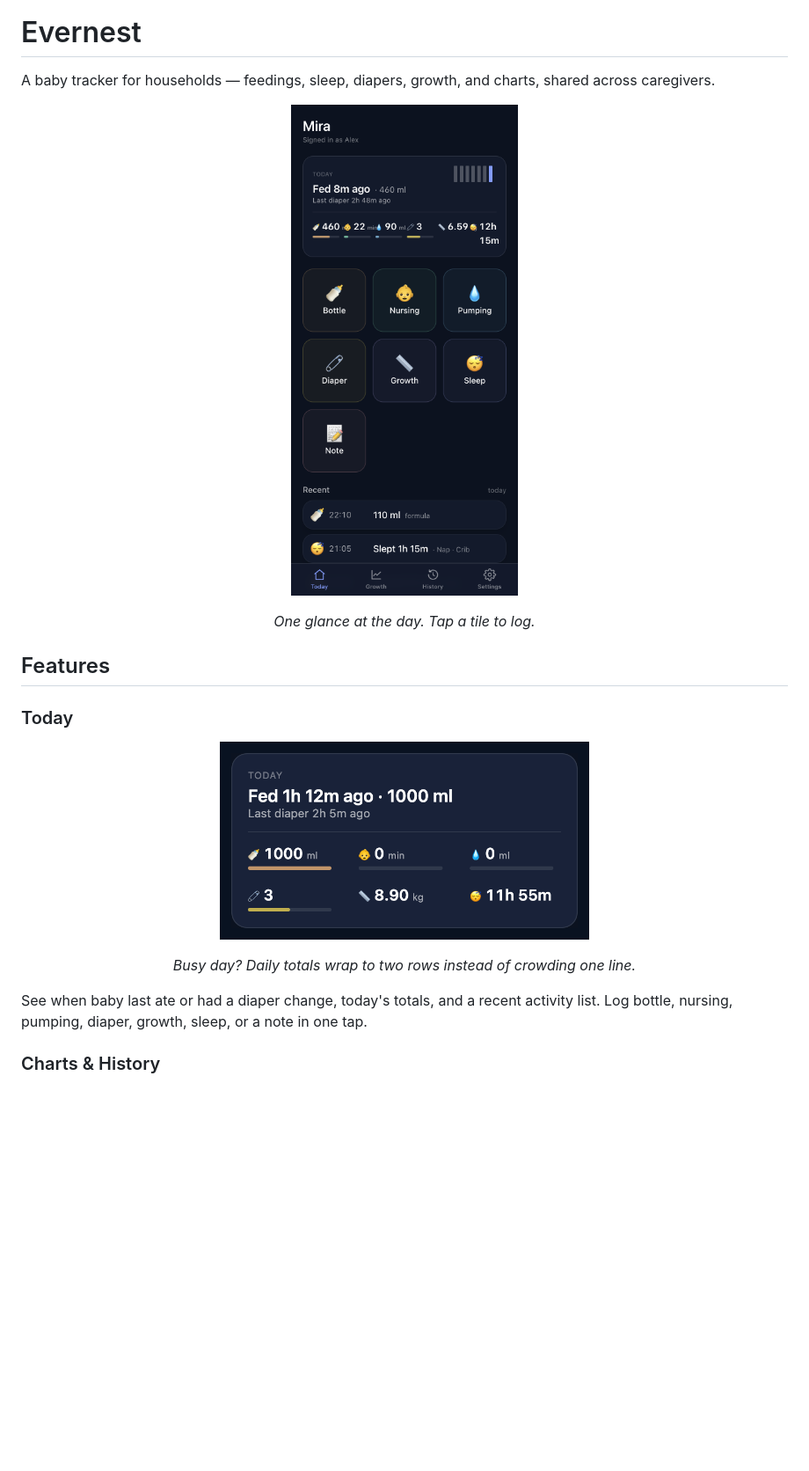
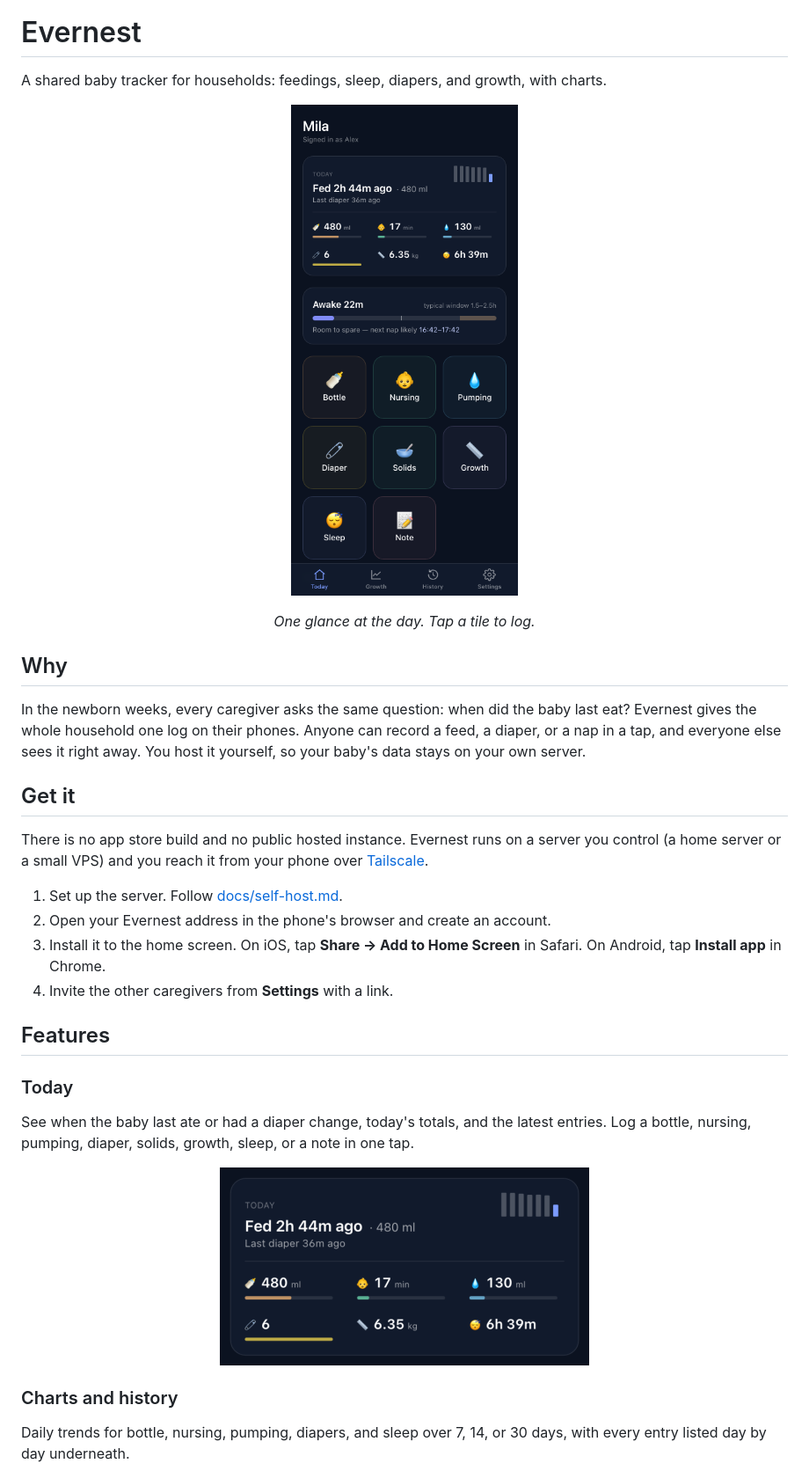
Before and after one commit to VictorArsjad/evernest, a Markdown page: README.md, the part around one of its changes. Shown at 88% size. GitHub-like rendering; pictures changed too: docs/screenshots/today-banner.png, docs/screenshots/today.png; blank space fills up the shorter version.

```diff
--- a/README.md
+++ b/README.md
@@ -4,7 +4,6 @@
 
 # Evernest
 
-A baby tracker for households — feedings, sleep, diapers, growth, and charts,
-shared across caregivers.
+A shared baby tracker for households: feedings, sleep, diapers, and growth, with charts.
 
 <p align="center">
@@ -12,9 +11,32 @@ shared across caregivers.
 </p>
 
 <p align="center"><em>One glance at the day. Tap a tile to log.</em></p>
+
+## Why
+
+In the newborn weeks, every caregiver asks the same question: when did the baby
+last eat? Evernest gives the whole household one log on their phones. Anyone can
+record a feed, a diaper, or a nap in a tap, and everyone else sees it right
+away. You host it yourself, so your baby's data stays on your own server.
+
+## Get it
+
+There is no app store build and no public hosted instance. Evernest runs on a
+server you control (a home server or a small VPS) and you reach it from your
+phone over [Tailscale](https://tailscale.com).
+
+1. Set up the server. Follow [docs/self-host.md](docs/self-host.md).
+2. Open your Evernest address in the phone's browser and create an account.
+3. Install it to the home screen. On iOS, tap **Share → Add to Home Screen** in
+   Safari. On Android, tap **Install app** in Chrome.
+4. Invite the other caregivers from **Settings** with a link.
 
 ## Features
 
 ### Today
 
+See when the baby last ate or had a diaper change, today's totals, and the
+latest entries. Log a bottle, nursing, pumping, diaper, solids, growth, sleep, or a note
+in one tap.
+
 <p align="center">
@@ -22,11 +44,8 @@ shared across caregivers.
 </p>
 
-<p align="center"><em>Busy day? Daily totals wrap to two rows instead of crowding one line.</em></p>
+### Charts and history
 
-See when baby last ate or had a diaper change, today's totals, and a recent
-activity list. Log bottle, nursing, pumping, diaper, growth, sleep, or a note
-in one tap.
-
-### Charts & History
+Daily trends for bottle, nursing, pumping, diapers, and sleep over 7, 14, or 30
+days, with every entry listed day by day underneath.
 
 <p align="center">
```
Also changed, not shown: other parts of README.md (+78 -46 lines), docs/deploy.md (+3 -0 lines), docs/self-host.md (added, +169 -0 lines), docs/screenshots/charts.png, docs/screenshots/growth.png, docs/screenshots/log.png, docs/screenshots/settings.png, 3 other files.
